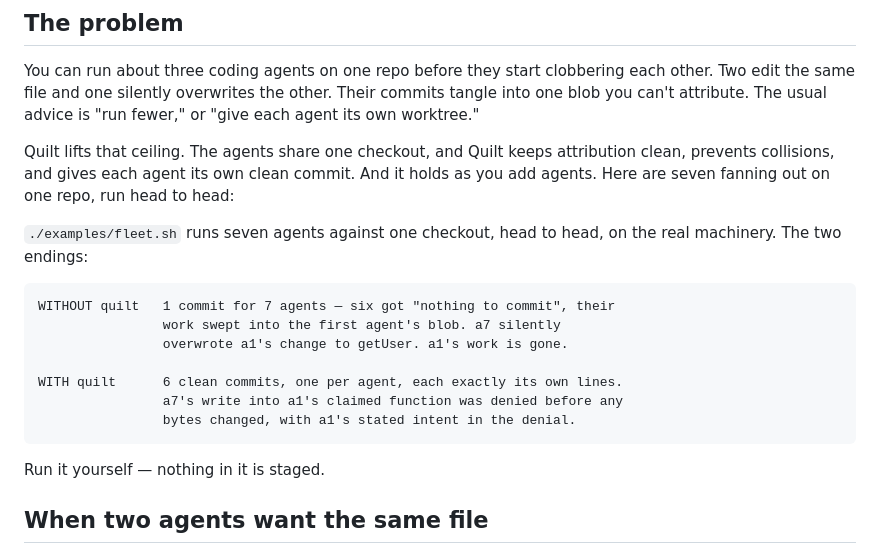
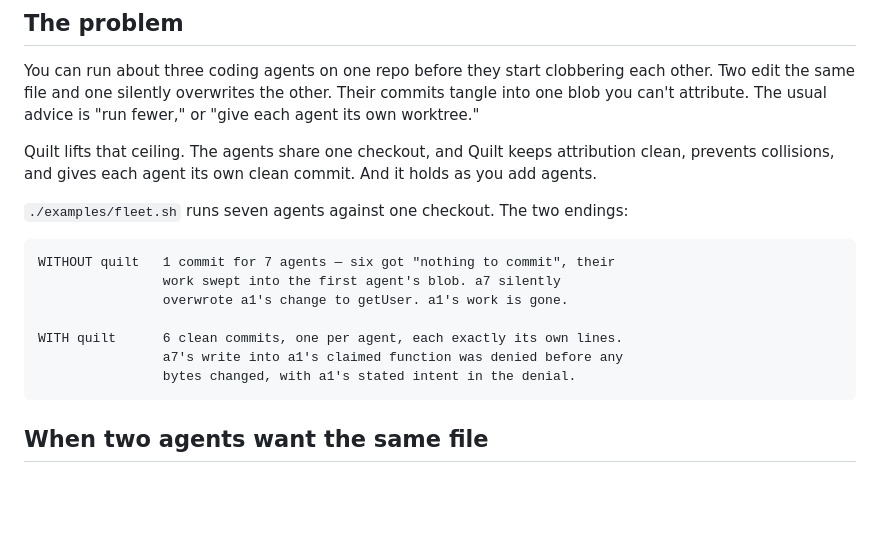
Before and after one commit to wkoverfield/quilt, a Markdown page: README.md, the part around the change. Drawn GitHub-style; blank space fills up the shorter version.

````diff
--- a/README.md
+++ b/README.md
@@ -32,11 +32,9 @@ fewer," or "give each agent its own worktree."
 
 Quilt lifts that ceiling. The agents share one checkout, and Quilt keeps
 attribution clean, prevents collisions, and gives each agent its own clean commit.
-And it holds as you add agents. Here are seven fanning out on one repo, run head
-to head:
+And it holds as you add agents.
 
-`./examples/fleet.sh` runs seven agents against one checkout, head to head,
-on the real machinery. The two endings:
+`./examples/fleet.sh` runs seven agents against one checkout. The two endings:
 
 ```txt
 WITHOUT quilt   1 commit for 7 agents — six got "nothing to commit", their
@@ -47,8 +45,6 @@ WITH quilt      6 clean commits, one per agent, each exactly its own lines.
                 a7's write into a1's claimed function was denied before any
                 bytes changed, with a1's stated intent in the denial.
 ```
-
-Run it yourself — nothing in it is staged.
 
 ## When two agents want the same file
 
````
